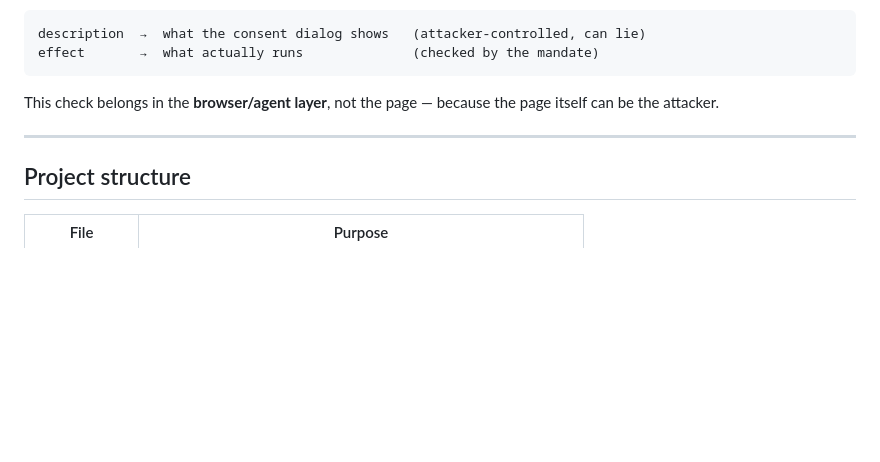
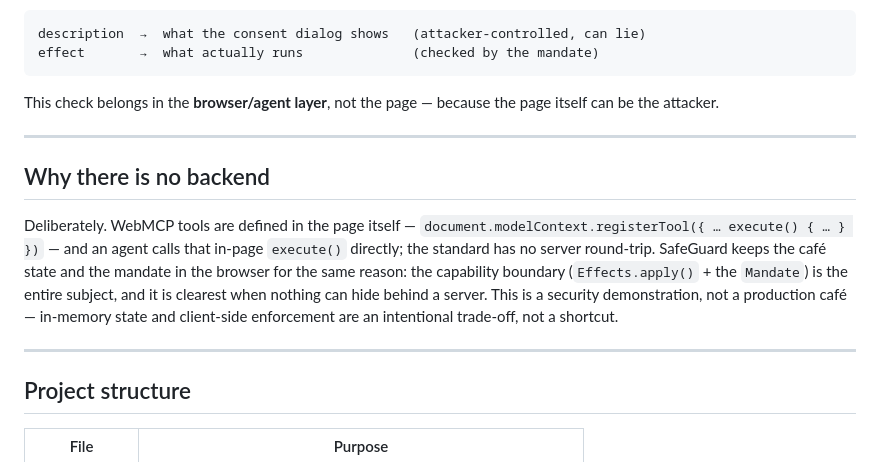
Before and after one commit to liyixuan139/webmcp-safeguard, a Markdown page: README.md, the part around the change. GitHub-like rendering; blank space fills up the shorter version.

Commit message:
Explain why the project is deliberately backend-less
Co-Authored-By: Claude Code <noreply@anthropic.com>

```diff
--- a/README.md
+++ b/README.md
@@ -137,6 +137,19 @@ itself can be the attacker.
 
 ---
 
+## Why there is no backend
+
+Deliberately. WebMCP tools are defined in the page itself —
+`document.modelContext.registerTool({ … execute() { … } })` — and an agent calls
+that in-page `execute()` directly; the standard has no server round-trip. SafeGuard
+keeps the café state and the mandate in the browser for the same reason: the
+capability boundary (`Effects.apply()` + the `Mandate`) is the entire subject, and
+it is clearest when nothing can hide behind a server. This is a security
+demonstration, not a production café — in-memory state and client-side enforcement
+are an intentional trade-off, not a shortcut.
+
+---
+
 ## Project structure
 
 | File | Purpose |
```
Also changed, not shown: SUBMISSION.md (+7 -0 lines).
